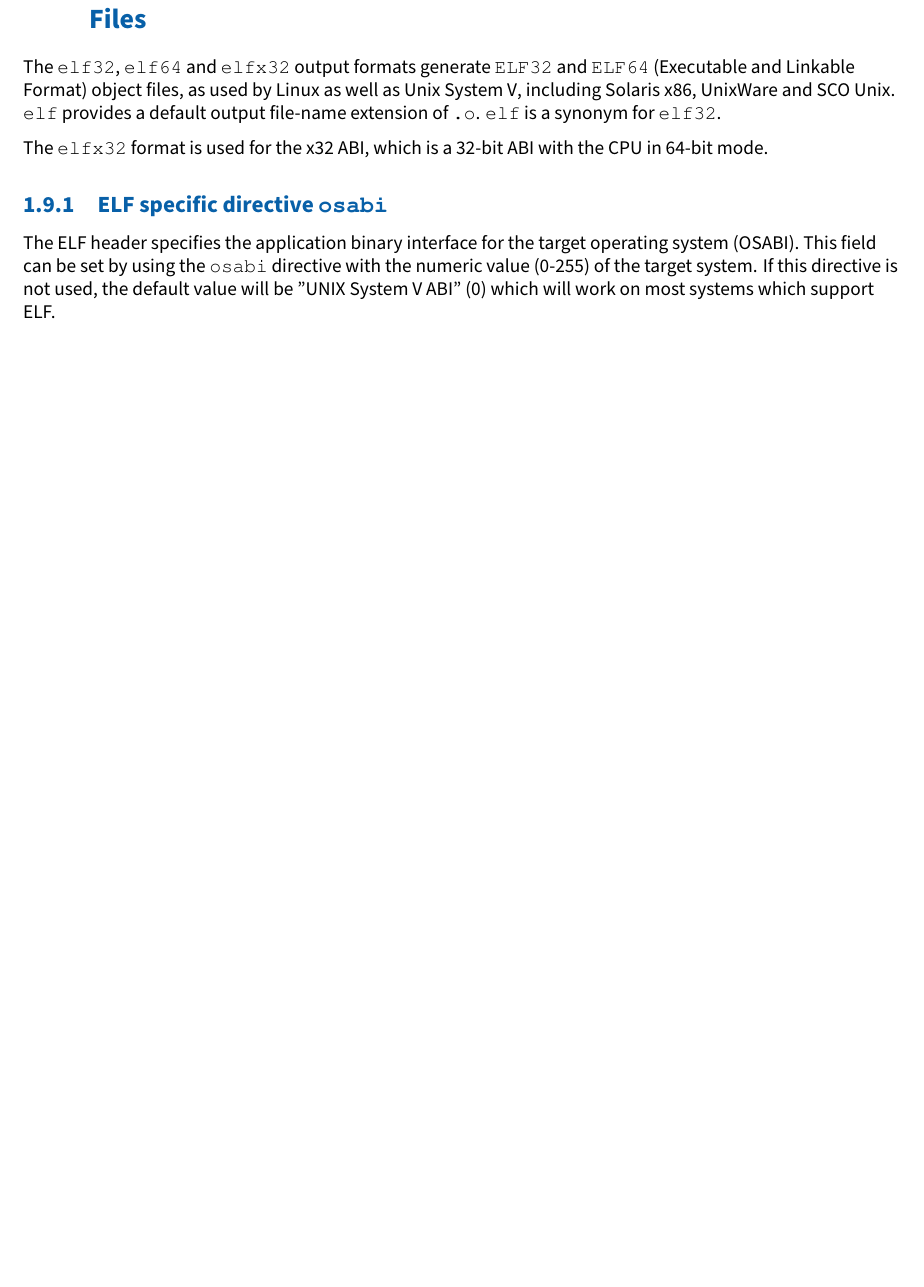
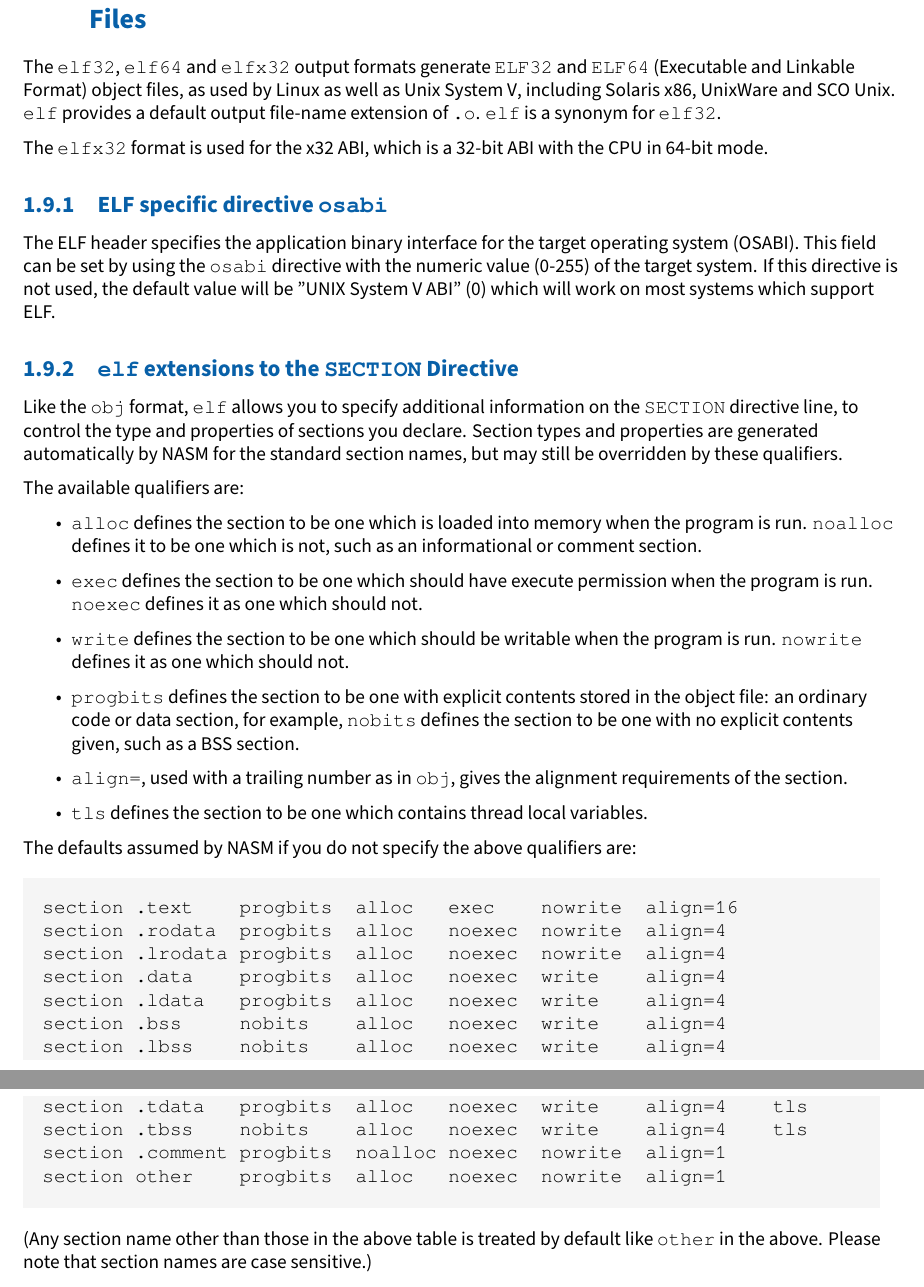
Before and after one commit to cyrillos/nasm-doc, a LaTeX book (src/nasm.tex, which reads src/outfmt.tex): part of page 17 of 19 before the commit and two parts of pages 17 and 18 of 20 after it, the two joined at a grey line, cut so that both start at the same text, the shorter picture padded with empty space. Compiled offline with XeLaTeX.

Commit message:
update
Signed-off-by: Cyrill Gorcunov <gorcunov@gmail.com>

```diff
--- a/src/outfmt.tex
+++ b/src/outfmt.tex
@@ -1155,64 +1155,69 @@ target operating system (OSABI). This field can be set by using the
 \code{osabi} directive with the numeric value (0-255) of the target
 system. If this directive is not used, the default value will be "UNIX
 System V ABI" (0) which will work on most systems which support ELF.
-%
-%\S{elfsect} \c{elf} extensions to the \c{SECTION} Directive
-%\I{SECTION, elf extensions to}
-%
-%Like the \c{obj} format, \c{elf} allows you to specify additional
-%information on the \c{SECTION} directive line, to control the type
-%and properties of sections you declare. Section types and properties
-%are generated automatically by NASM for the \i{standard section
-%names}, but may still be
-%overridden by these qualifiers.
-%
-%The available qualifiers are:
-%
-%\b \i\c{alloc} defines the section to be one which is loaded into
-%memory when the program is run. \i\c{noalloc} defines it to be one
-%which is not, such as an informational or comment section.
-%
-%\b \i\c{exec} defines the section to be one which should have execute
-%permission when the program is run. \i\c{noexec} defines it as one
-%which should not.
-%
-%\b \i\c{write} defines the section to be one which should be writable
-%when the program is run. \i\c{nowrite} defines it as one which should
-%not.
-%
-%\b \i\c{progbits} defines the section to be one with explicit contents
-%stored in the object file: an ordinary code or data section, for
-%example, \i\c{nobits} defines the section to be one with no explicit
-%contents given, such as a BSS section.
-%
-%\b \c{align=}, used with a trailing number as in \c{obj}, gives the
-%\I{section alignment, in elf}\I{alignment, in elf sections}alignment
-%requirements of the section.
-%
-%\b \i\c{tls} defines the section to be one which contains
-%thread local variables.
-%
-%The defaults assumed by NASM if you do not specify the above
-%qualifiers are:
-%
-%\I\c{.text} \I\c{.rodata} \I\c{.lrodata} \I\c{.data} \I\c{.ldata}
-%\I\c{.bss} \I\c{.lbss} \I\c{.tdata} \I\c{.tbss} \I\c\{.comment}
-%
-%\c section .text    progbits  alloc   exec    nowrite  align=16
-%\c section .rodata  progbits  alloc   noexec  nowrite  align=4
-%\c section .lrodata progbits  alloc   noexec  nowrite  align=4
-%\c section .data    progbits  alloc   noexec  write    align=4
-%\c section .ldata   progbits  alloc   noexec  write    align=4
-%\c section .bss     nobits    alloc   noexec  write    align=4
-%\c section .lbss    nobits    alloc   noexec  write    align=4
-%\c section .tdata   progbits  alloc   noexec  write    align=4    tls
-%\c section .tbss    nobits    alloc   noexec  write    align=4    tls
-%\c section .comment progbits  noalloc noexec  nowrite  align=1
-%\c section other    progbits  alloc   noexec  nowrite  align=1
-%
-%(Any section name other than those in the above table
-% is treated by default like \c{other} in the above table.
-% Please note that section names are case sensitive.)
+
+\subsection{\code{elf} extensions to the \code{SECTION} Directive}
+\label{subsec:elfsect}
+\index{SECTION!elf extensions to}
+
+Like the \code{obj} format, \code{elf} allows you to specify additional
+information on the \code{SECTION} directive line, to control the type
+and properties of sections you declare. Section types and properties
+are generated automatically by NASM for the \textindexlc{standard section
+names}, but may still be overridden by these qualifiers.
+
+The available qualifiers are:
+
+\begin{itemize}
+    \item{\codeindex{alloc} defines the section to be one which is loaded into
+        memory when the program is run. \codeindex{noalloc} defines it to be one
+        which is not, such as an informational or comment section.}
+
+    \item{\codeindex{exec} defines the section to be one which should have execute
+        permission when the program is run. \codeindex{noexec} defines it as one
+        which should not.}
+
+    \item{\codeindex{write} defines the section to be one which should be writable
+        when the program is run. \codeindex{nowrite} defines it as one which should
+        not.}
+
+    \item{\codeindex{progbits} defines the section to be one with explicit contents
+        stored in the object file: an ordinary code or data section, for
+        example, \codeindex{nobits} defines the section to be one with no explicit
+        contents given, such as a BSS section.}
+
+    \item{\code{align=}, used with a trailing number as in \code{obj}, gives the
+        \index{section alignment!in elf}\index{alignment!in elf sections}alignment
+        requirements of the section.}
+
+    \item{\codeindex{tls} defines the section to be one which contains
+        thread local variables.}
+\end{itemize}
+
+The defaults assumed by NASM if you do not specify the above
+qualifiers are:
+\indexcode{.text} \indexcode{.rodata} \indexcode{.lrodata}
+\indexcode{.data} \indexcode{.ldata} \indexcode{.bss}
+\indexcode{.lbss} \indexcode{.tdata} \indexcode{.tbss}
+\indexcode{.comment}
+
+\begin{lstlisting}
+section .text    progbits  alloc   exec    nowrite  align=16
+section .rodata  progbits  alloc   noexec  nowrite  align=4
+section .lrodata progbits  alloc   noexec  nowrite  align=4
+section .data    progbits  alloc   noexec  write    align=4
+section .ldata   progbits  alloc   noexec  write    align=4
+section .bss     nobits    alloc   noexec  write    align=4
+section .lbss    nobits    alloc   noexec  write    align=4
+section .tdata   progbits  alloc   noexec  write    align=4    tls
+section .tbss    nobits    alloc   noexec  write    align=4    tls
+section .comment progbits  noalloc noexec  nowrite  align=1
+section other    progbits  alloc   noexec  nowrite  align=1
+\end{lstlisting}
+
+(Any section name other than those in the above table is treated by
+default like \code{other} in the above. Please note that section
+names are case sensitive.)
 %
 %
 %\S{elfwrt} \i{Position-Independent Code}\I{PIC}: \c{macho} Special
```
